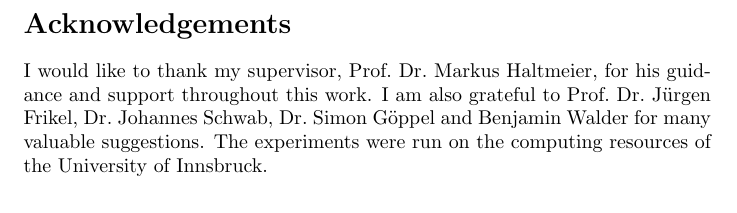
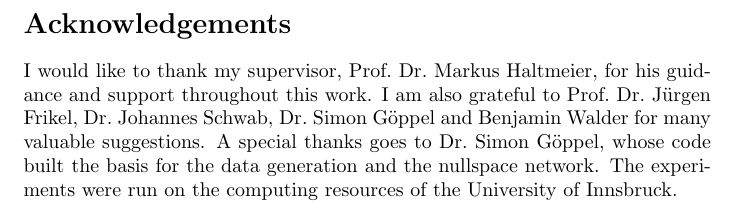
Before and after one commit to noahkel/Null-Space-Networks, a LaTeX thesis (thesis.tex): part of page 74 of 75, cut so that both start at the same text. Compiled offline with pdfLaTeX.

Commit message:
Update thesis.tex

```diff
--- a/thesis.tex
+++ b/thesis.tex
@@ -2688,8 +2688,9 @@ accuracy and the robustness in total error of the Nullspace Network, deserves a
 \addcontentsline{toc}{section}{Acknowledgements}
 I would like to thank my supervisor, Prof.\ Dr.\ Markus Haltmeier, for his guidance and support throughout
 this work. I am also grateful to Prof.\ Dr.\ Jürgen Frikel, Dr.\ Johannes Schwab, Dr.\ Simon Göppel and
-Benjamin Walder for many valuable suggestions. The experiments were run on the computing resources of the
-University of Innsbruck.
+Benjamin Walder for many valuable suggestions. A special thanks goes to Dr.\ Simon Göppel,
+whose code built the basis for the data generation and the nullspace network.
+The experiments were run on the computing resources of the University of Innsbruck.
 
 \section*{Use of AI tools}
 \addcontentsline{toc}{section}{Use of AI tools}
```
